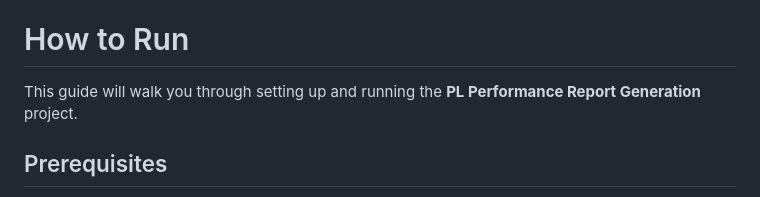
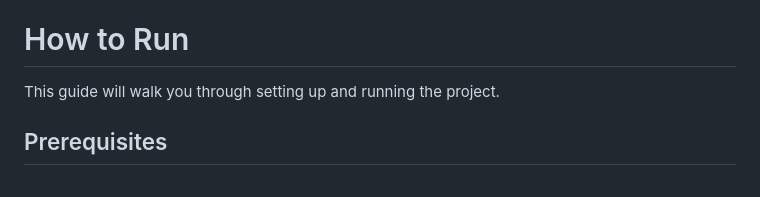
Before and after one commit to Sanindu/PL-Performance-Report-Generation, a Markdown page: README.md, the part around the change. GitHub-like rendering.

```diff
--- a/README.md
+++ b/README.md
@@ -50,7 +50,7 @@ A login page allows authorized users to enter their username and password to acc
 
 # How to Run
 
-This guide will walk you through setting up and running the **PL Performance Report Generation** project.
+This guide will walk you through setting up and running the project.
 
 ## Prerequisites
 
```
